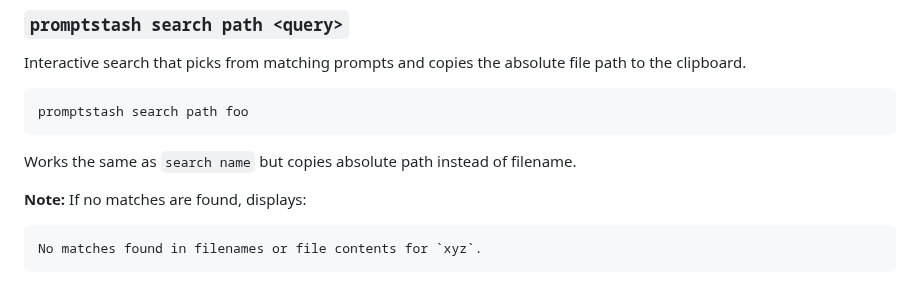
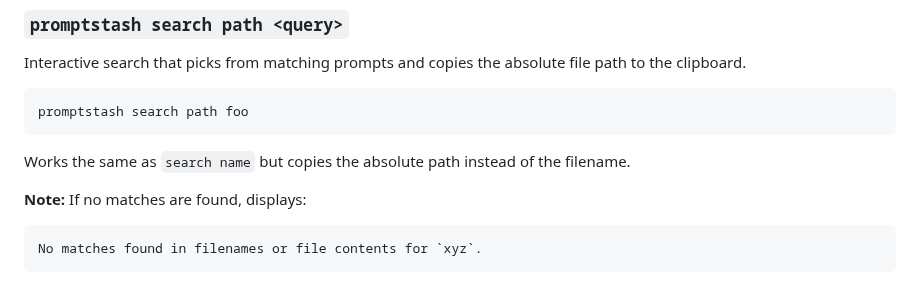
Before and after one commit to korotkevics/promptstash, a Markdown page: docs/cli-usage.md, the part around the change. GitHub-like rendering.

Commit message:
Update docs/cli-usage.md
Co-authored-by: Copilot <175728472+Copilot@users.noreply.github.com>

````diff
--- a/docs/cli-usage.md
+++ b/docs/cli-usage.md
@@ -152,7 +152,7 @@ Interactive search that picks from matching prompts and copies the absolute file
 promptstash search path foo
 ```
 
-Works the same as `search name` but copies absolute path instead of filename.
+Works the same as `search name` but copies the absolute path instead of the filename.
 
 **Note:** If no matches are found, displays:
 ```
````
